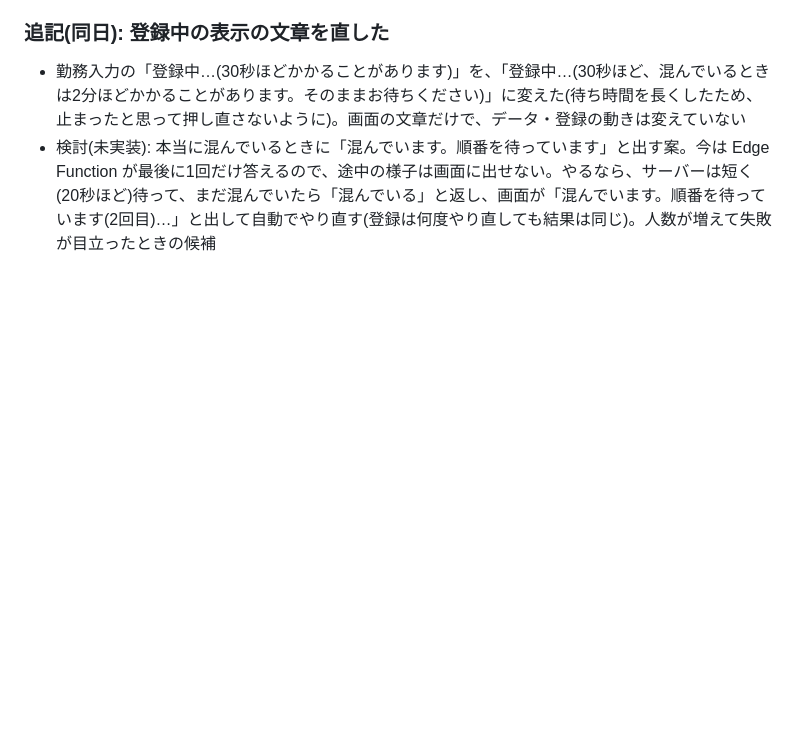
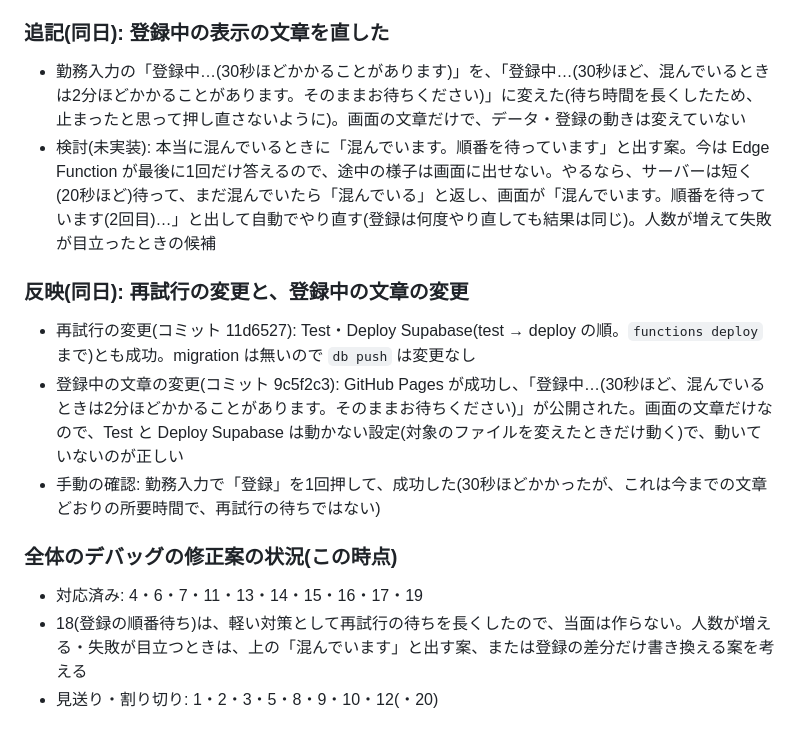
Before and after one commit to fast4213-max/shiftflow, a Markdown page: WORKLOG.md, the part around the change. Drawn GitHub-style; blank space fills up the shorter version.

Commit message:
作業ログ: 再試行の変更と登録中の文章の反映結果、18番の扱いを追記(コードは変更なし)
Co-Authored-By: Claude Sonnet 5.5 <noreply@anthropic.com>
Claude-Session: https://claude.ai/code/session_01VwRNUZRTSpvC7Zb7gNKQaq

```diff
--- a/WORKLOG.md
+++ b/WORKLOG.md
@@ -1754,3 +1754,12 @@ supabase/functions/_shared/google.ts, shift-calendar.ts, shift-calendar_test.ts
 ### 追記(同日): 登録中の表示の文章を直した
 - 勤務入力の「登録中…(30秒ほどかかることがあります)」を、「登録中…(30秒ほど、混んでいるときは2分ほどかかることがあります。そのままお待ちください)」に変えた(待ち時間を長くしたため、止まったと思って押し直さないように)。画面の文章だけで、データ・登録の動きは変えていない
 - 検討(未実装): 本当に混んでいるときに「混んでいます。順番を待っています」と出す案。今は Edge Function が最後に1回だけ答えるので、途中の様子は画面に出せない。やるなら、サーバーは短く(20秒ほど)待って、まだ混んでいたら「混んでいる」と返し、画面が「混んでいます。順番を待っています(2回目)…」と出して自動でやり直す(登録は何度やり直しても結果は同じ)。人数が増えて失敗が目立ったときの候補
+
+### 反映(同日): 再試行の変更と、登録中の文章の変更
+- 再試行の変更(コミット 11d6527): Test・Deploy Supabase(test → deploy の順。`functions deploy` まで)とも成功。migration は無いので `db push` は変更なし
+- 登録中の文章の変更(コミット 9c5f2c3): GitHub Pages が成功し、「登録中…(30秒ほど、混んでいるときは2分ほどかかることがあります。そのままお待ちください)」が公開された。画面の文章だけなので、Test と Deploy Supabase は動かない設定(対象のファイルを変えたときだけ動く)で、動いていないのが正しい
+- 手動の確認: 勤務入力で「登録」を1回押して、成功した(30秒ほどかかったが、これは今までの文章どおりの所要時間で、再試行の待ちではない)
+### 全体のデバッグの修正案の状況(この時点)
+- 対応済み: 4・6・7・11・13・14・15・16・17・19
+- 18(登録の順番待ち)は、軽い対策として再試行の待ちを長くしたので、当面は作らない。人数が増える・失敗が目立つときは、上の「混んでいます」と出す案、または登録の差分だけ書き換える案を考える
+- 見送り・割り切り: 1・2・3・5・8・9・10・12(・20)
```
